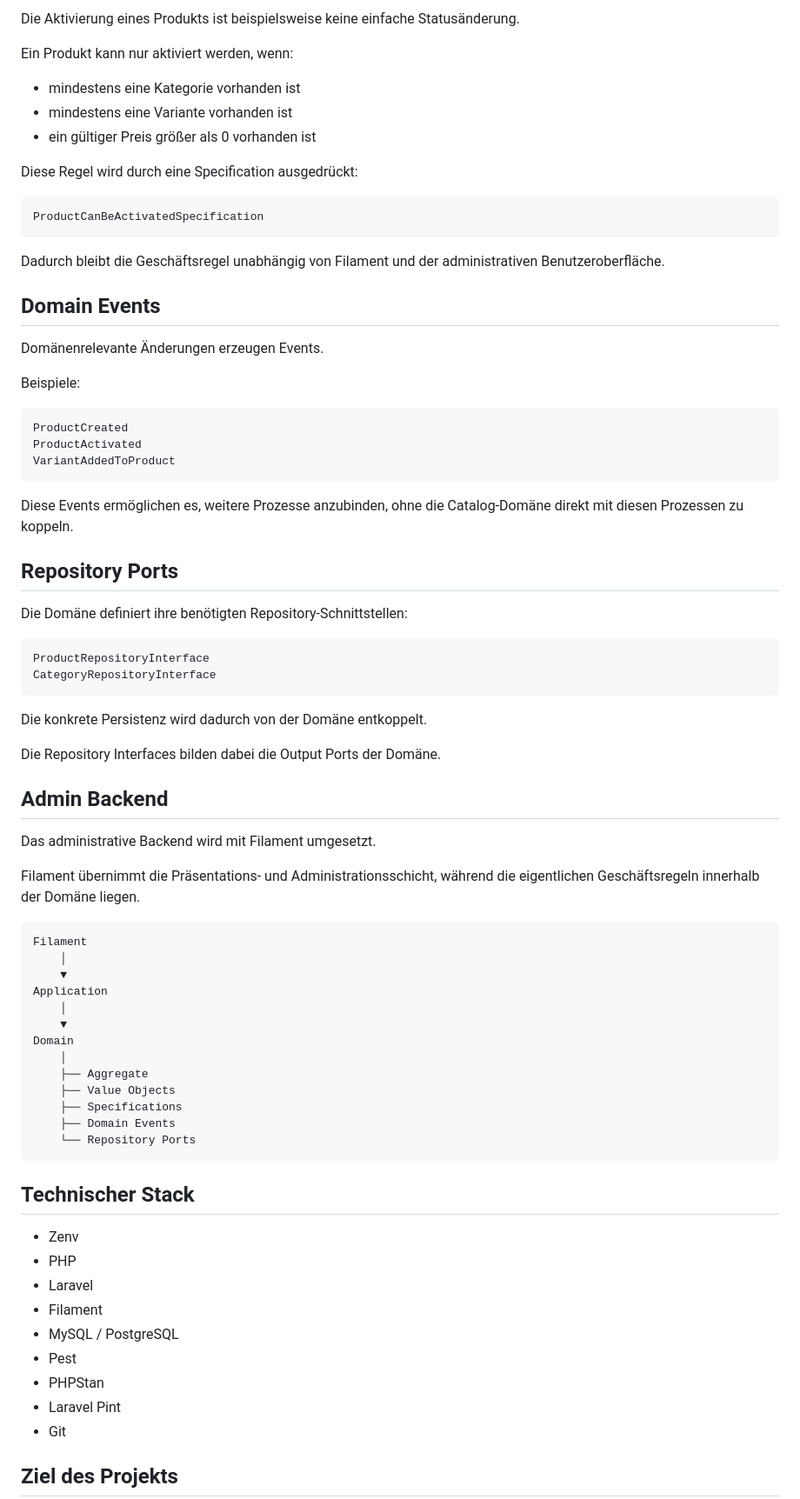
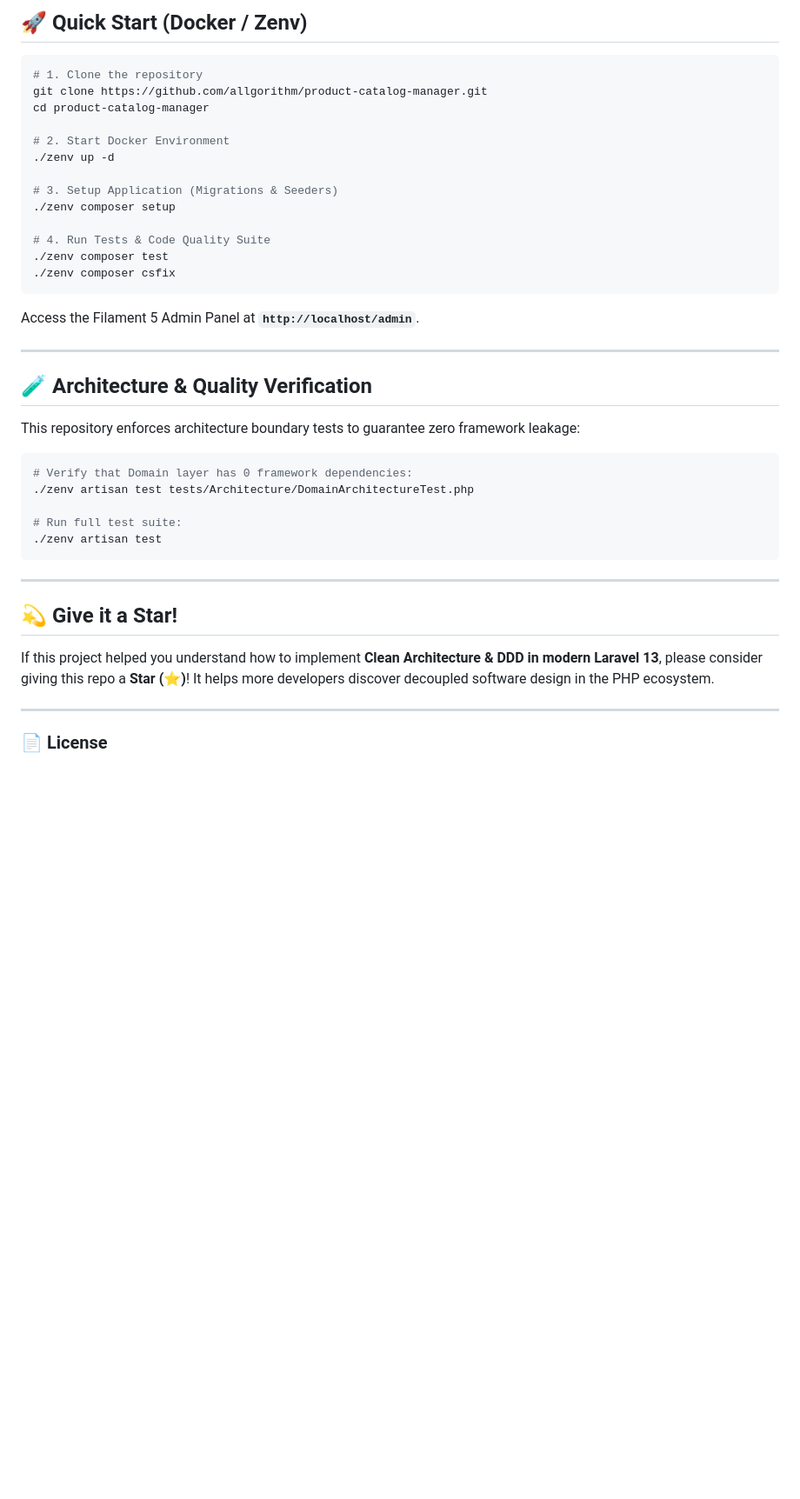
Before and after one commit to allgorithm/product-catalog-manager, a Markdown page: README.md, the part around one of its changes. Shown at 87% size. Drawn GitHub-style; blank space fills up the shorter version.

Commit message:
docs: update project documentation in README.md

````diff
--- a/README.md
+++ b/README.md
@@ -86,78 +90,45 @@ an den jeweiligen Werten und Konzepten modelliert.
 
-Die Aktivierung eines Produkts ist beispielsweise keine einfache
-Statusänderung.
+## 🚀 Quick Start (Docker / Zenv)
 
-Ein Produkt kann nur aktiviert werden, wenn:
+```bash
+# 1. Clone the repository
+git clone https://github.com/allgorithm/product-catalog-manager.git
+cd product-catalog-manager
 
-- mindestens eine Kategorie vorhanden ist
-- mindestens eine Variante vorhanden ist
-- ein gültiger Preis größer als 0 vorhanden ist
+# 2. Start Docker Environment
+./zenv up -d
 
-Diese Regel wird durch eine Specification ausgedrückt:
+# 3. Setup Application (Migrations & Seeders)
+./zenv composer setup
 
-    ProductCanBeActivatedSpecification
+# 4. Run Tests & Code Quality Suite
+./zenv composer test
+./zenv composer csfix
+```
 
-Dadurch bleibt die Geschäftsregel unabhängig von Filament
-und der administrativen Benutzeroberfläche.
+Access the Filament 5 Admin Panel at **`http://localhost/admin`**.
 
-## Domain Events
+---
 
-Domänenrelevante Änderungen erzeugen Events.
+## 🧪 Architecture & Quality Verification
 
-Beispiele:
+This repository enforces architecture boundary tests to guarantee zero framework leakage:
 
-    ProductCreated
-    ProductActivated
-    VariantAddedToProduct
+```bash
+# Verify that Domain layer has 0 framework dependencies:
+./zenv artisan test tests/Architecture/DomainArchitectureTest.php
 
-Diese Events ermöglichen es, weitere Prozesse anzubinden,
-ohne die Catalog-Domäne direkt mit diesen Prozessen zu koppeln.
+# Run full test suite:
+./zenv artisan test
+```
 
-## Repository Ports
+---
 
-Die Domäne definiert ihre benötigten Repository-Schnittstellen:
+## 💫 Give it a Star!
 
-    ProductRepositoryInterface
-    CategoryRepositoryInterface
+If this project helped you understand how to implement **Clean Architecture & DDD in modern Laravel 13**, please consider giving this repo a **Star (⭐️)**! It helps more developers discover decoupled software design in the PHP ecosystem.
 
-Die konkrete Persistenz wird dadurch von der Domäne entkoppelt.
+---
 
-Die Repository Interfaces bilden dabei die Output Ports
-der Domäne.
+### 📄 License
 
-## Admin Backend
-
-Das administrative Backend wird mit Filament umgesetzt.
-
-Filament übernimmt die Präsentations- und Administrationsschicht,
-während die eigentlichen Geschäftsregeln innerhalb der Domäne
-liegen.
-
-    Filament
-        │
-        ▼
-    Application
-        │
-        ▼
-    Domain
-        │
-        ├── Aggregate
-        ├── Value Objects
-        ├── Specifications
-        ├── Domain Events
-        └── Repository Ports
-
-## Technischer Stack
-
-- Zenv
-- PHP
-- Laravel
-- Filament
-- MySQL / PostgreSQL
-- Pest
-- PHPStan
-- Laravel Pint
-- Git
-
-## Ziel des Projekts
-
````
Also changed, not shown: other parts of README.md (+73 -89 lines).
